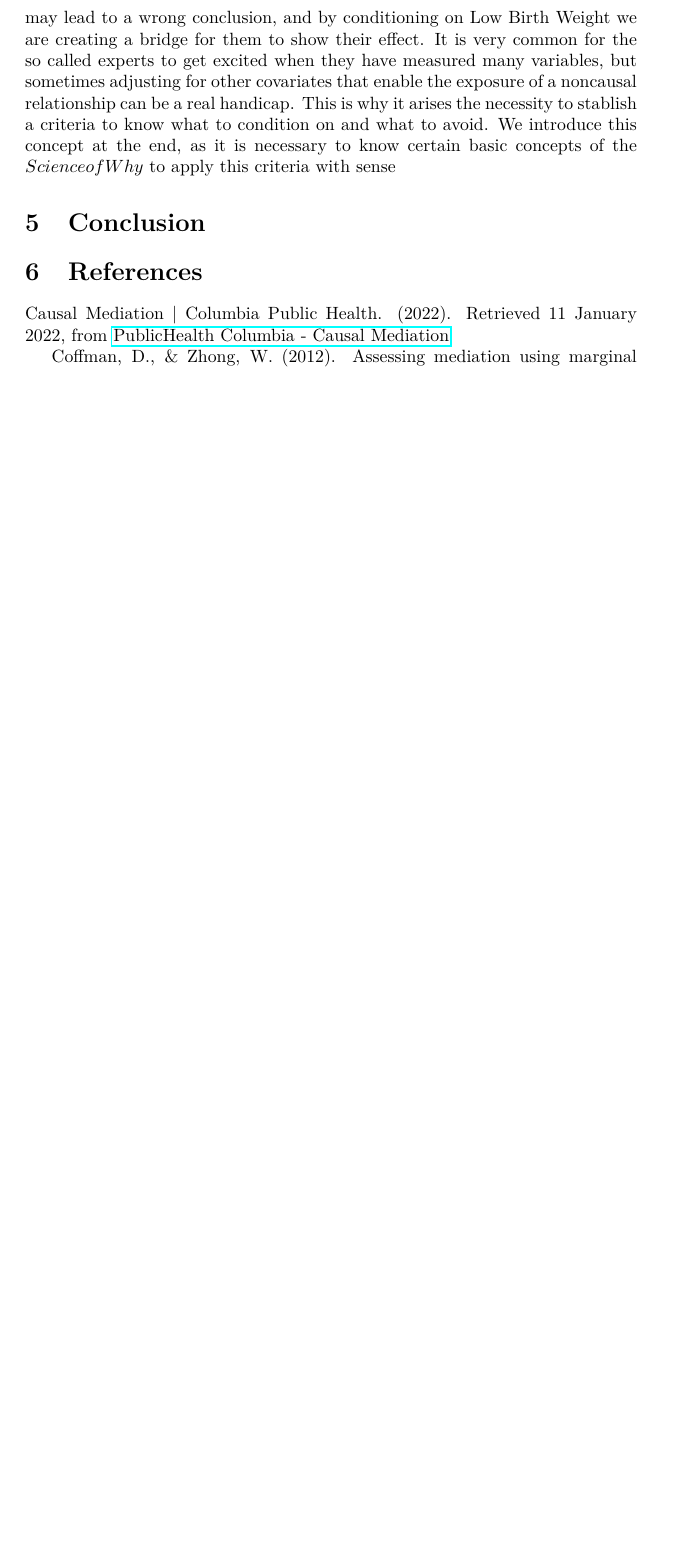
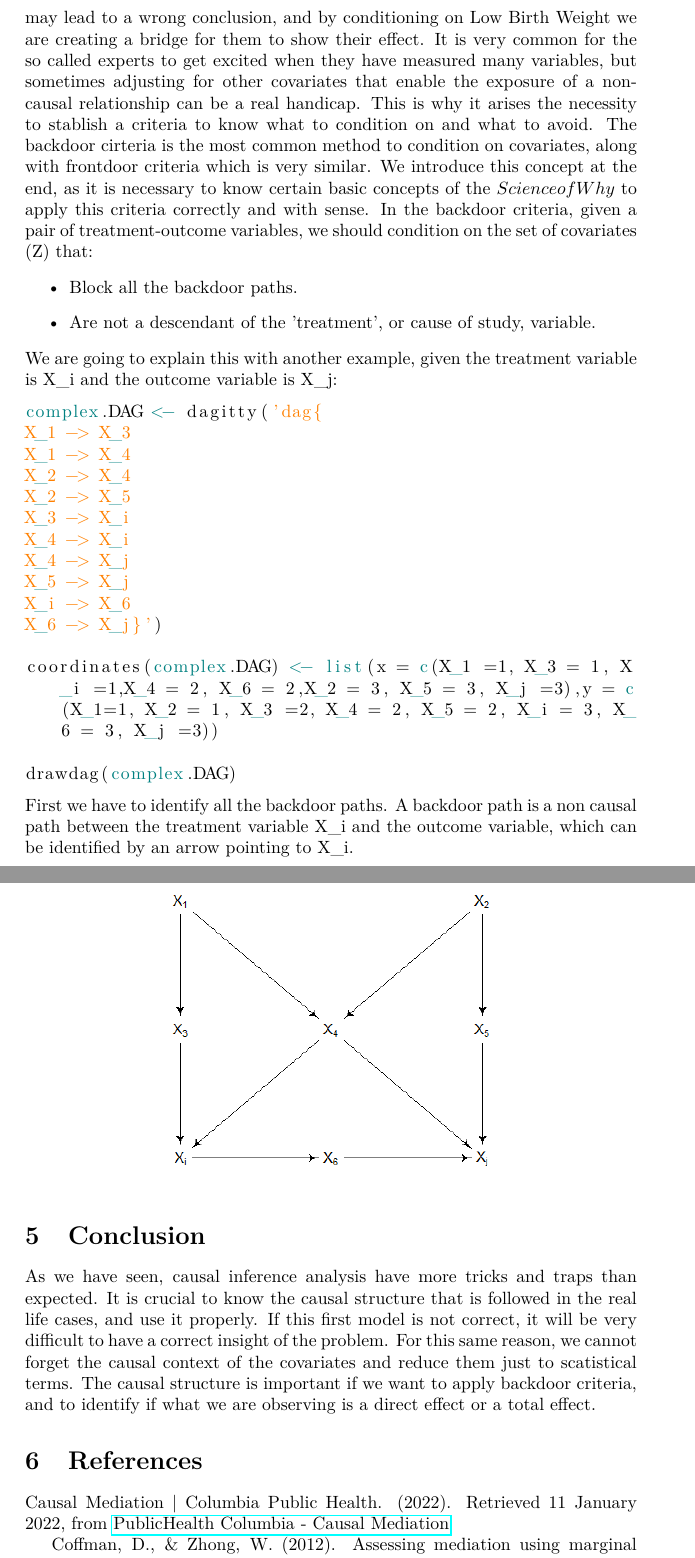
Before and after one commit to igarcia17/causal_inference, a LaTeX document (Collounder.vignette.tex): part of page 59 of 60 before the commit and two parts of pages 59 and 60 of 61 after it, the two joined at a grey line, cut so that both start at the same text, the shorter picture padded with empty space. Compiled offline with pdfLaTeX; a LaTeX package or settings file that is missing is left out.

Commit message:
vignettes changes

```diff
--- a/Collounder.vignette.tex
+++ b/Collounder.vignette.tex
@@ -1801,18 +1801,40 @@ LBW.fun(LBWsc2.df)
 It doesn't matter if in the causal structure of the initial DAG LBW relates to mortality or not, in both cases when the model conditions on LBW, the estimate for Smoking (which is always significant, though not shown, it is obvious), gets negative. These results are contraintuitive: there is something that we are not taking into account.
 What happens is that those unmeasured variables have a higher influence on mortality and low birth weight than smoking, maybe because they cause serious birth defects. They are 'invisible confounders' that may lead to a wrong conclusion, and by conditioning on Low Birth Weight we are creating a bridge for them to show their effect.
 It is very common for the so called experts to get excited when they have measured many variables, but sometimes adjusting for other covariates that enable the exposure of a non\-causal relationship can be a real handicap. This is why it arises the necessity to stablish a criteria to know what to condition on and what to avoid.
-We introduce this concept at the end, as it is necessary to know certain basic concepts of the \(Science of Why\) to apply this criteria with sense
-
-
-
-
-
+The backdoor cirteria is the most common method to condition on covariates, along with frontdoor criteria which is very similar.
+We introduce this concept at the end, as it is necessary to know certain basic concepts of the \(Science of Why\) to apply this criteria correctly and with sense.
+In the backdoor criteria, given a pair of treatment-outcome variables, we should condition on the set of covariates (Z) that:
+\begin{itemize} \item Block all the backdoor paths. \item Are not a descendant of the 'treatment', or cause of study, variable.\end{itemize}
+We are going to explain this with another example, given the treatment variable is X\_i and the outcome variable is X\_j:
+\begin{lstlisting}
+complex.DAG <- dagitty('dag{
+X_1 -> X_3
+X_1 -> X_4
+X_2 -> X_4
+X_2 -> X_5
+X_3 -> X_i
+X_4 -> X_i
+X_4 -> X_j
+X_5 -> X_j
+X_i -> X_6
+X_6 -> X_j}')
+
+coordinates(complex.DAG) <- list(x = c(X_1 =1, X_3 = 1, X_i =1,X_4 = 2, X_6 = 2,X_2 = 3, X_5 = 3, X_j =3),y = c(X_1=1, X_2 = 1, X_3 =2, X_4 = 2, X_5 = 2, X_i = 3, X_6 = 3, X_j =3))
+
+drawdag(complex.DAG)
+\end{lstlisting}
+\begin{figure}[h]
+\includegraphics[width=8cm]{complex.DAG.png}
+\centering
+\end{figure}
+First we have to identify all the backdoor paths. A backdoor path is a non causal path between the treatment variable X\_i and the outcome variable, which can be identified by an arrow pointing to X\_i.
+
+
+
+\newpage
 \section{Conclusion}
 
-
-
-
-
+As we have seen, causal inference analysis have more tricks and traps than expected. It is crucial to know the causal structure that is followed in the real life cases, and use it properly. If this first model is not correct, it will be very difficult to have a correct insight of the problem. For this same reason, we cannot forget the causal context of the covariates and reduce them just to scatistical terms. The causal structure is important if we want to apply backdoor criteria, and to identify if what we are observing is a direct effect or a total effect.
 
 
 
```
Also changed, not shown: Collounder.vignette.pdf, 2 other files.
